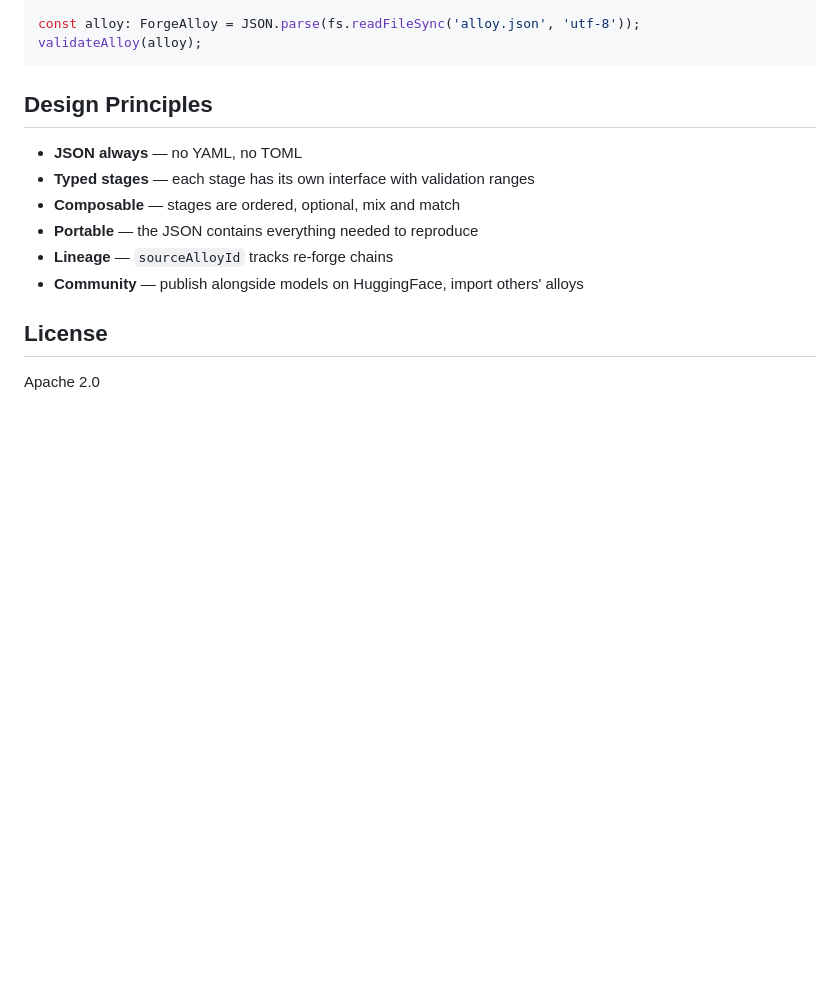
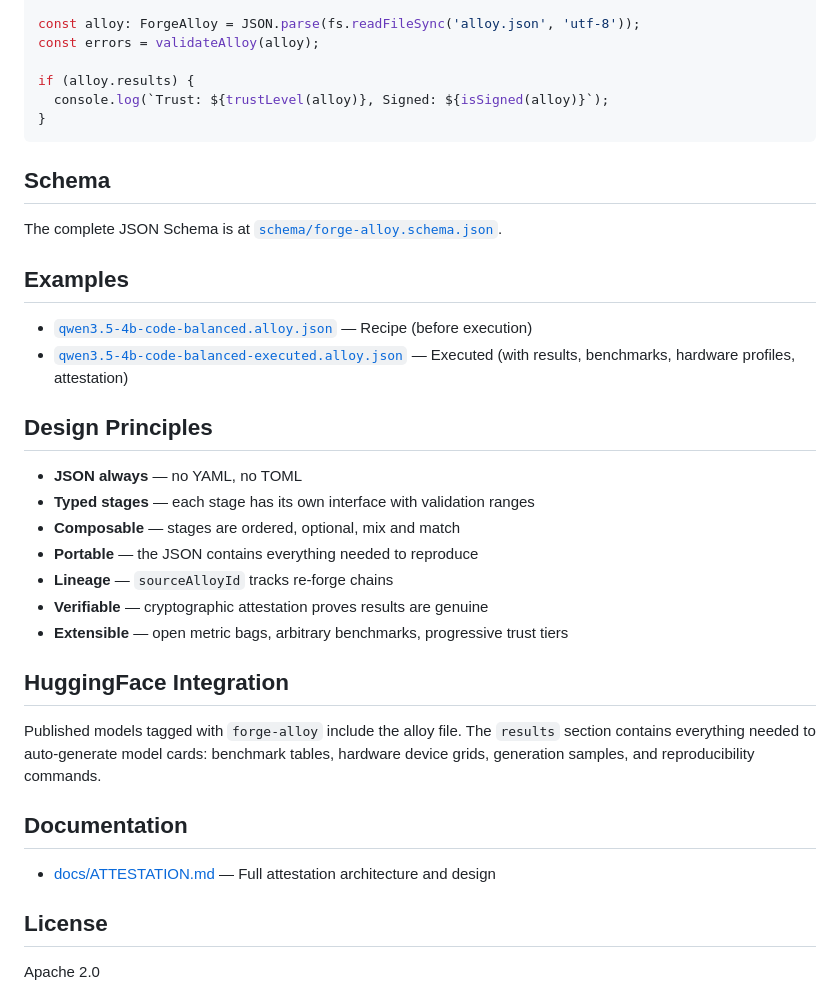
Before and after one commit to CambrianTech/forge-alloy, a Markdown page: README.md, the part around one of its changes. GitHub-like rendering; blank space fills up the shorter version.

````diff
--- a/README.md
+++ b/README.md
@@ -89,7 +162,20 @@ import { ForgeAlloy, validateAlloy } from '@continuum-ai/forge-alloy';
 
 const alloy: ForgeAlloy = JSON.parse(fs.readFileSync('alloy.json', 'utf-8'));
-validateAlloy(alloy);
+const errors = validateAlloy(alloy);
+
+if (alloy.results) {
+  console.log(`Trust: ${trustLevel(alloy)}, Signed: ${isSigned(alloy)}`);
+}
 ```
+
+## Schema
+
+The complete JSON Schema is at [`schema/forge-alloy.schema.json`](schema/forge-alloy.schema.json).
+
+## Examples
+
+- [`qwen3.5-4b-code-balanced.alloy.json`](examples/qwen3.5-4b-code-balanced.alloy.json) — Recipe (before execution)
+- [`qwen3.5-4b-code-balanced-executed.alloy.json`](examples/qwen3.5-4b-code-balanced-executed.alloy.json) — Executed (with results, benchmarks, hardware profiles, attestation)
 
 ## Design Principles
 
@@ -98,7 +184,16 @@ validateAlloy(alloy);
 - **Composable** — stages are ordered, optional, mix and match
 - **Portable** — the JSON contains everything needed to reproduce
 - **Lineage** — `sourceAlloyId` tracks re-forge chains
-- **Community** — publish alongside models on HuggingFace, import others' alloys
+- **Verifiable** — cryptographic attestation proves results are genuine
+- **Extensible** — open metric bags, arbitrary benchmarks, progressive trust tiers
+
+## HuggingFace Integration
+
+Published models tagged with `forge-alloy` include the alloy file. The `results` section contains everything needed to auto-generate model cards: benchmark tables, hardware device grids, generation samples, and reproducibility commands.
+
+## Documentation
+
+- [docs/ATTESTATION.md](docs/ATTESTATION.md) — Full attestation architecture and design
 
 ## License
 
````
Also changed, not shown: other parts of README.md (+101 -28 lines).
